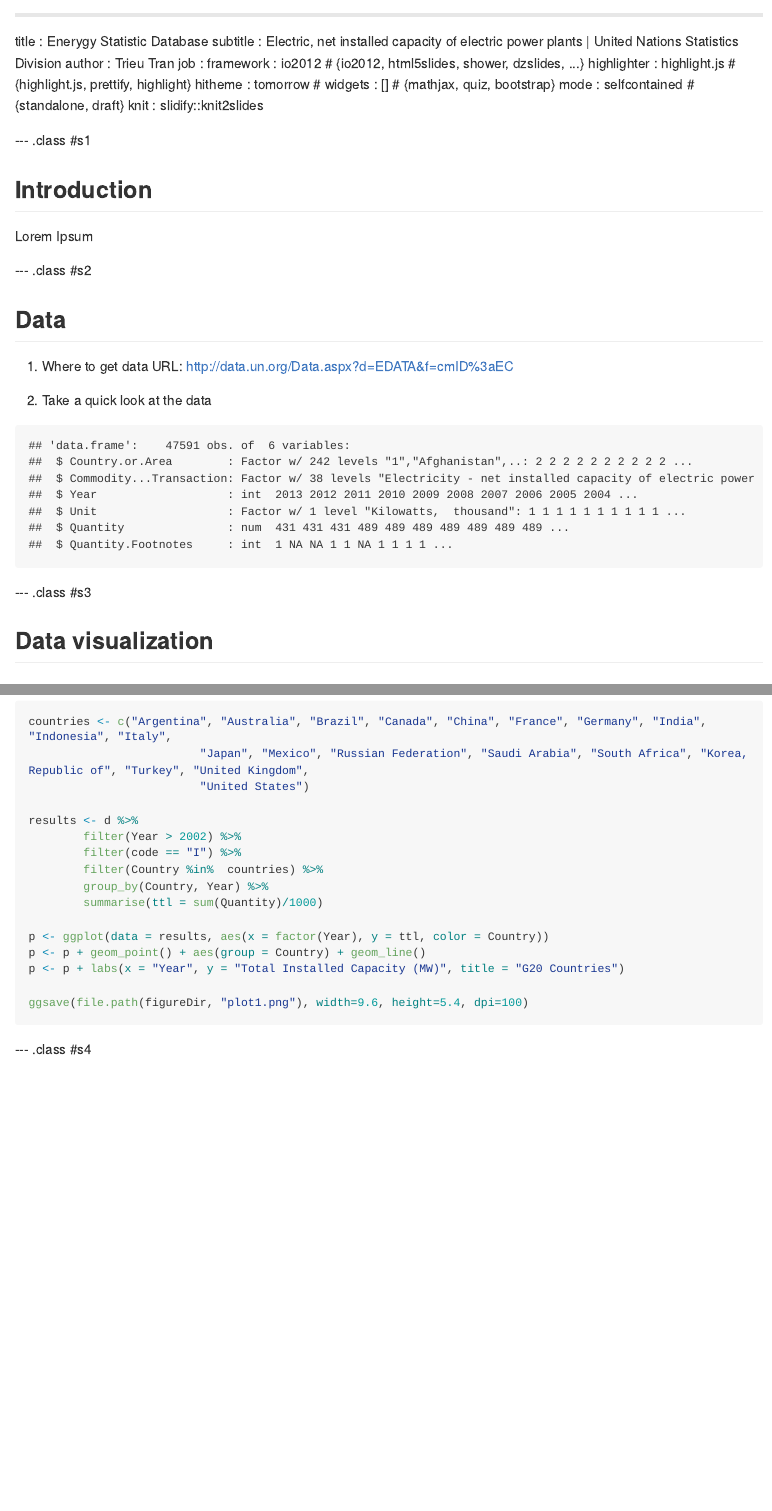
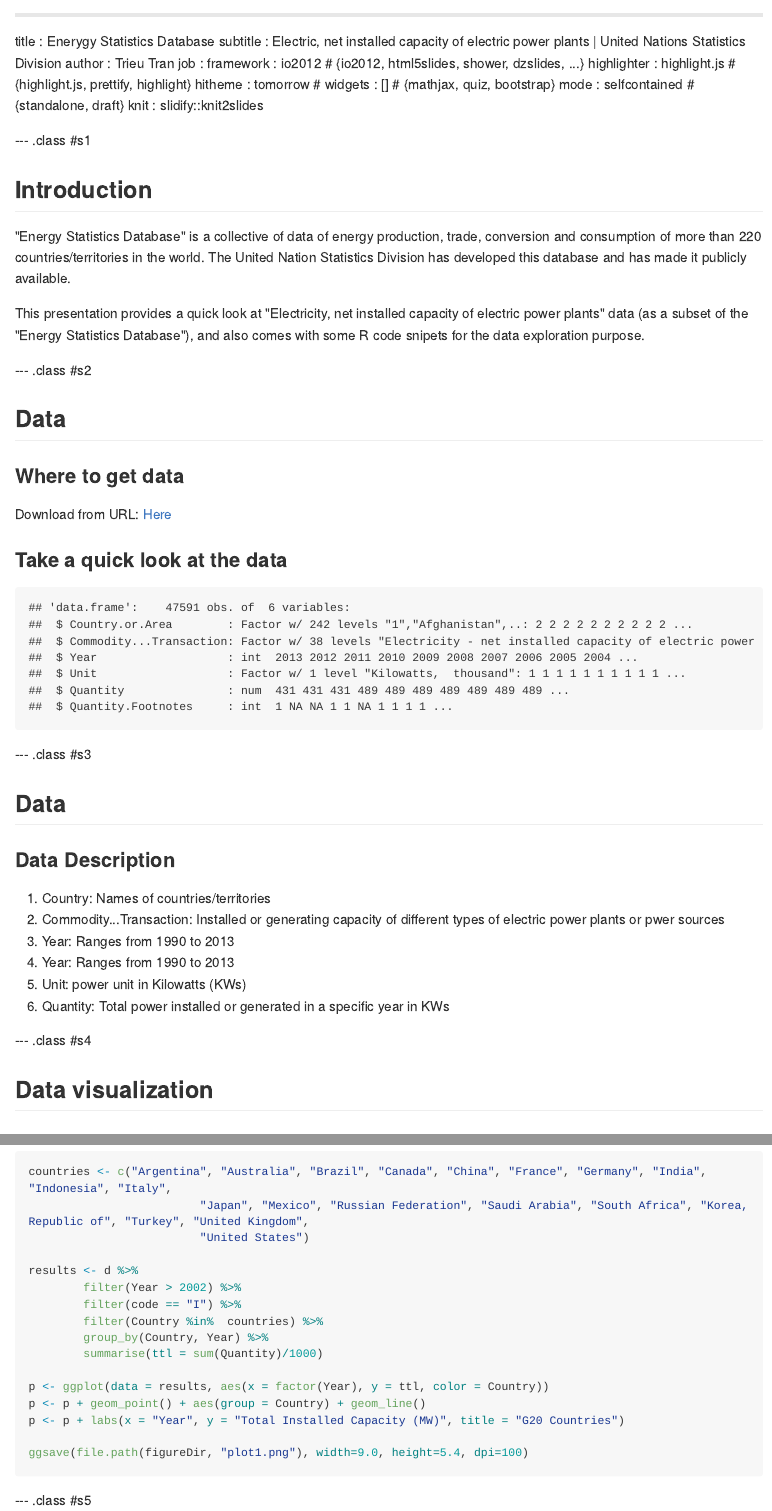
Before and after one commit to icetornado/project_pitch, an R Markdown document (index.Rmd): the page in a window 1100 px wide, from its top, and a second part further down, joined at a grey line. The pictures show the output file index.md that the author committed with the source, drawn offline in the style of GitHub; long lines of code are wrapped.

Commit message:
Finalizing

````diff
--- a/index.Rmd
+++ b/index.Rmd
@@ -1,6 +1,6 @@
 ---
-title       : Enerygy Statistic Database
-subtitle    : Electric, net installed capacity of electric power plants | United Nations Statistics Division
+title       : Enerygy Statistics Database | United Nations Statistics Division
+subtitle    : Electric, net installed capacity of electric power plants
 author      : Trieu Tran
 job         :
 framework   : io2012        # {io2012, html5slides, shower, dzslides, ...}
@@ -12,14 +12,17 @@ knit        : slidify::knit2slides
 
 --- .class #s1
 ## Introduction
-<p>Lorem Ipsum</p>
+"Energy Statistics Database" is a collective of data of energy production, trade, conversion and consumption of more than 220 countries/territories in the world.  The United Nation Statistics Division has developed this database and has made it publicly available.
+
+This presentation provides a quick look at "Electricity, net installed capacity of electric power plants" data (as a subset of the "Energy Statistics Database"), and also comes with some R code snipets for the data exploration purpose.
 
 --- .class #s2
 ## Data
-1. Where to get data
-URL: http://data.un.org/Data.aspx?d=EDATA&f=cmID%3aEC
 
-2. Take a quick look at the data
+### Where to get data
+Download from URL: [Here](http://data.un.org/Data.aspx?d=EDATA&f=cmID%3aEC)
+
+### Take a quick look at the data
 ```{r echo=FALSE}
 rawData <- read.csv(file.path("data", "UNdata_Export.csv"), stringsAsFactors=TRUE, na.strings = c("NA","#DIV/0!",""))
 str(rawData)
@@ -32,8 +35,25 @@ d$code = as.factor(d$code)
 ```
 
 --- .class #s3
+## Data
+
+### Data Description
+
+<ol>
+        <li> <strong>Country:</strong> Names of countries/territories </li>
+        <li> <strong>>Commodity...Transaction:</strong> Installed or generating capacity of different types of electric power plants or pwer sources </li>
+        <li> <strong>Year:</strong> Ranges from 1990 to 2013</li>
+        <li> <strong>Year:</strong> Ranges from 1990 to 2013</li>
+        <li> <strong>Unit:</strong> power unit in Kilowatts (KWs)</li>
+        <li> <strong>Quantity:</strong> Total power installed or generated in a specific year in KWs</li>
+</ol>
+
+--- .class #s4
 ## Data visualization
+
 ### Total net installed capacity of electric power plants of G20 countries
+
+
 ##### Graph generation code
 ```{r echo = FALSE}
 library(ggplot2)
@@ -60,8 +80,8 @@ p <- ggplot(data = results, aes(x = factor(Year), y = ttl, color = Country))
 p <- p + geom_point() + aes(group = Country) + geom_line()
 p <- p + labs(x = "Year", y = "Total Installed Capacity (MW)", title = "G20 Countries")
 
-ggsave(file.path(figureDir, "plot1.png"), width=9.6, height=5.4, dpi=100)
+ggsave(file.path(figureDir, "plot1.png"), width=9.0, height=5.4, dpi=100)
 ```
 
---- .class #s4
+--- .class #s5
 ## Data visualization
````
Also changed, not shown: figure/plot1.png, index.html, index.md, index.Rmd (4 more changed lines).
